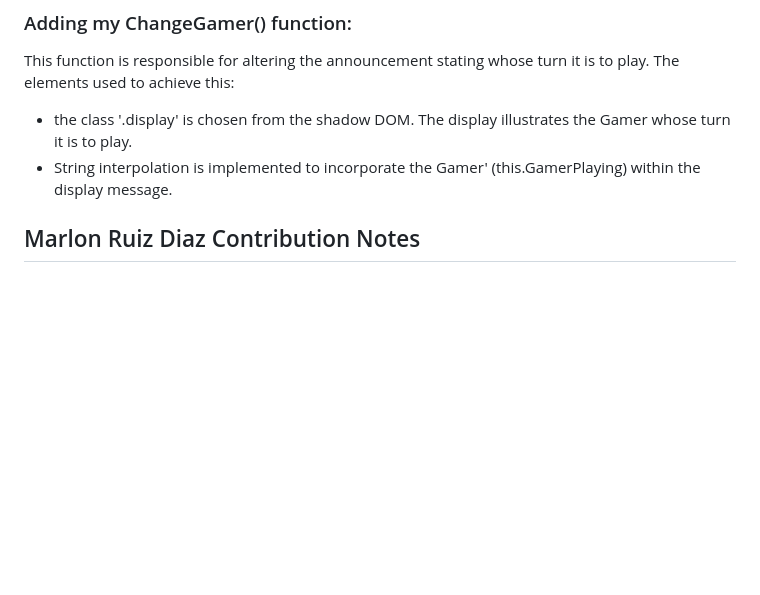
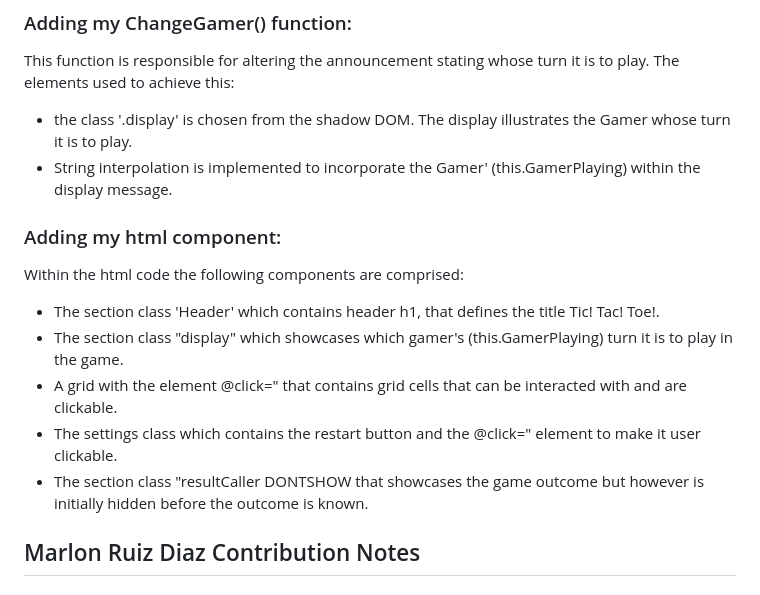
Before and after one commit to b0xcode/Group100-TaskManager, a Markdown page: README.md, the part around the change. GitHub-like rendering; blank space fills up the shorter version.

Commit message:
explaining the html component of the game

```diff
--- a/README.md
+++ b/README.md
@@ -100,8 +100,15 @@ This function is responsible for altering the announcement stating whose turn it
 within the display message.
 
 
+### Adding my html component:
 
+Within the html code the following components are comprised:
 
+- The section class 'Header' which contains header h1, that defines the title Tic! Tac! Toe!.
+- The section class "display" which showcases which gamer's (this.GamerPlaying) turn it is to play in the game.
+- A grid with the element @click=" that contains grid cells that can be interacted with and are clickable.
+- The settings class which contains the restart button and the @click=" element to make it user clickable.
+- The section class "resultCaller DONTSHOW that showcases the game outcome but however is initially hidden before the outcome is known.
 
 
 
```
